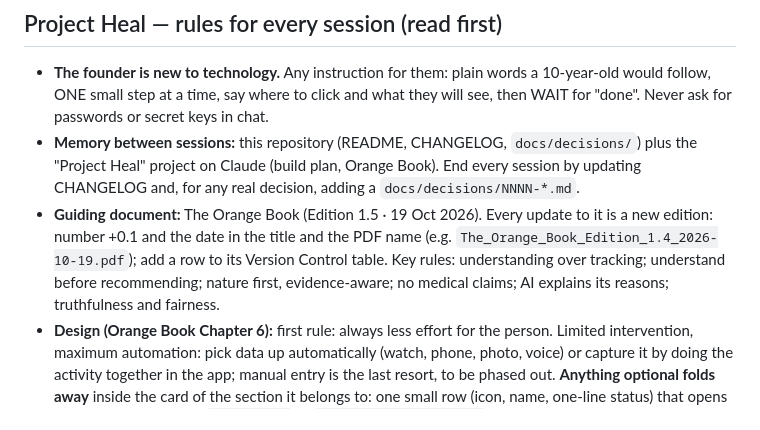
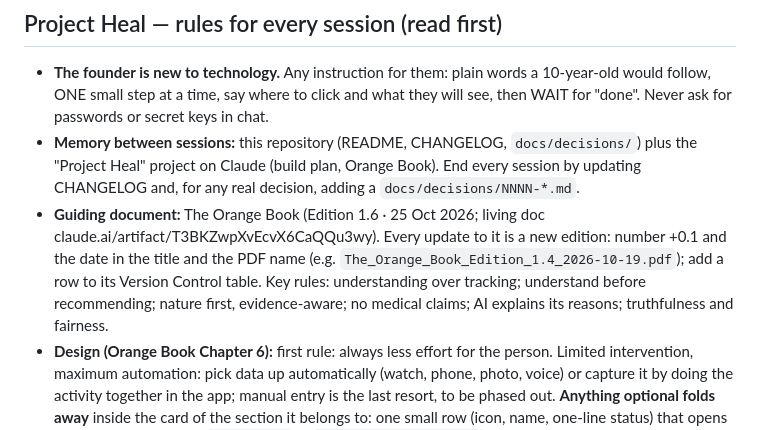
Before and after one commit to Heal-Myra/orange, a Markdown page: CLAUDE.md, the part around the change. GitHub-like rendering.

Commit message:
Orange Book is now Edition 1.6 (AI Coach chapter, The App Today)
Co-Authored-By: Claude Opus 5.5 <noreply@anthropic.com>
Claude-Session: https://claude.ai/code/session_018H2qd2RAYRzFRdhuEUCYGo

```diff
--- a/CLAUDE.md
+++ b/CLAUDE.md
@@ -44,7 +44,7 @@ Docs: https://docs.expo.dev/eas/index.md
 
 - **The founder is new to technology.** Any instruction for them: plain words a 10-year-old would follow, ONE small step at a time, say where to click and what they will see, then WAIT for "done". Never ask for passwords or secret keys in chat.
 - **Memory between sessions:** this repository (README, CHANGELOG, `docs/decisions/`) plus the "Project Heal" project on Claude (build plan, Orange Book). End every session by updating CHANGELOG and, for any real decision, adding a `docs/decisions/NNNN-*.md`.
-- **Guiding document:** The Orange Book (Edition 1.5 · 19 Oct 2026). Every update to it is a new edition: number +0.1 and the date in the title and the PDF name (e.g. `The_Orange_Book_Edition_1.4_2026-10-19.pdf`); add a row to its Version Control table. Key rules: understanding over tracking; understand before recommending; nature first, evidence-aware; no medical claims; AI explains its reasons; truthfulness and fairness.
+- **Guiding document:** The Orange Book (Edition 1.6 · 25 Oct 2026; living doc claude.ai/artifact/T3BKZwpXvEcvX6CaQQu3wy). Every update to it is a new edition: number +0.1 and the date in the title and the PDF name (e.g. `The_Orange_Book_Edition_1.4_2026-10-19.pdf`); add a row to its Version Control table. Key rules: understanding over tracking; understand before recommending; nature first, evidence-aware; no medical claims; AI explains its reasons; truthfulness and fairness.
 - **Design (Orange Book Chapter 6):** first rule: always less effort for the person. Limited intervention, maximum automation: pick data up automatically (watch, phone, photo, voice) or capture it by doing the activity together in the app; manual entry is the last resort, to be phased out. **Anything optional folds away** inside the card of the section it belongs to: one small row (icon, name, one-line status) that opens on tap and folds again (`Expandable` in `src/components/ui.tsx`; founder, 23 Oct 2026). Also: minimalist (one job per screen, one clear action per card), subtle and natural colours (final palette "Calm Teal": white-grey page, white cards, teal buttons; signature coral `colors.insight` for everything Happy Orange produces; see docs/decisions/0007), every suggestion one line of at most 10 words as a direct instruction, calm not busy, flowing shapes, readable contrast for everyone. Theme tokens live in `src/theme.ts`.
 - **Languages (English, Hindi):** every visible text goes through `tr('English text')` (`src/lib/i18n.tsx`) and needs its Hindi in `src/lib/hi.ts`; `npm test` fails if one is missing. AI replies follow the app language (see docs/decisions/0010).
 - **Scoring** lives in `src/lib/scoring.ts` and is documented in `docs/scoring.md`. Change both together and keep `npm test` passing.
```
